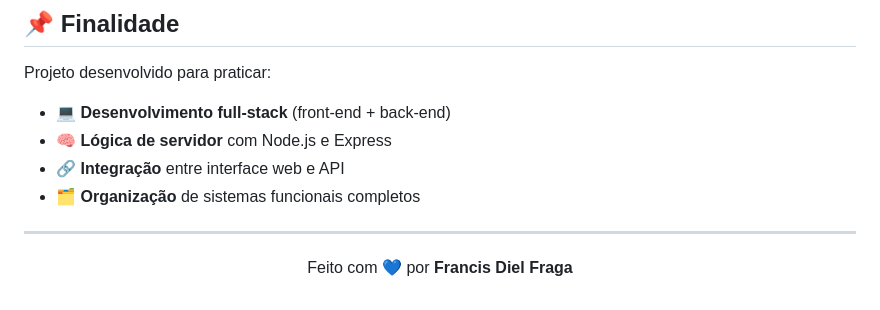
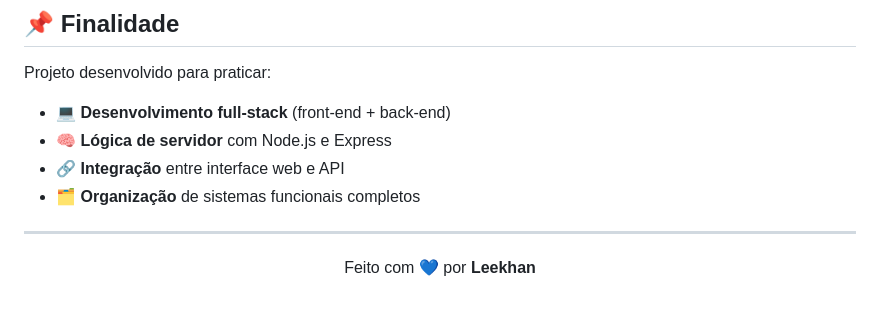
Before and after one commit to ILeekhan/guild-backend, a Markdown page: README.md, the part around the change. Rendered like a GitHub page.

Commit message:
Update author name in README.md

```diff
--- a/README.md
+++ b/README.md
@@ -89,6 +89,6 @@ Projeto desenvolvido para praticar:
 
 <div align="center">
 
-Feito com 💙 por **Francis Diel Fraga**
+Feito com 💙 por **Leekhan**
 
 </div>
```
